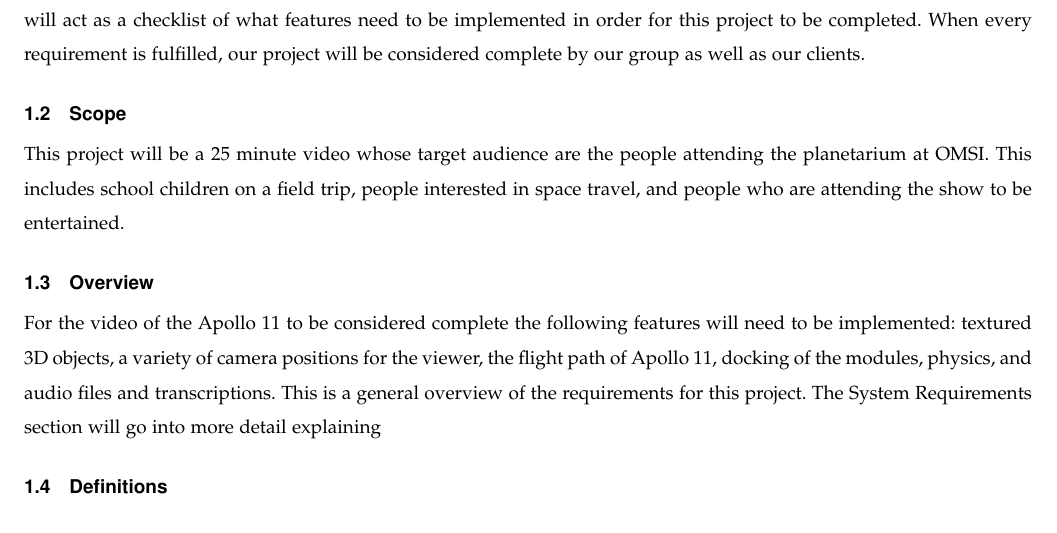
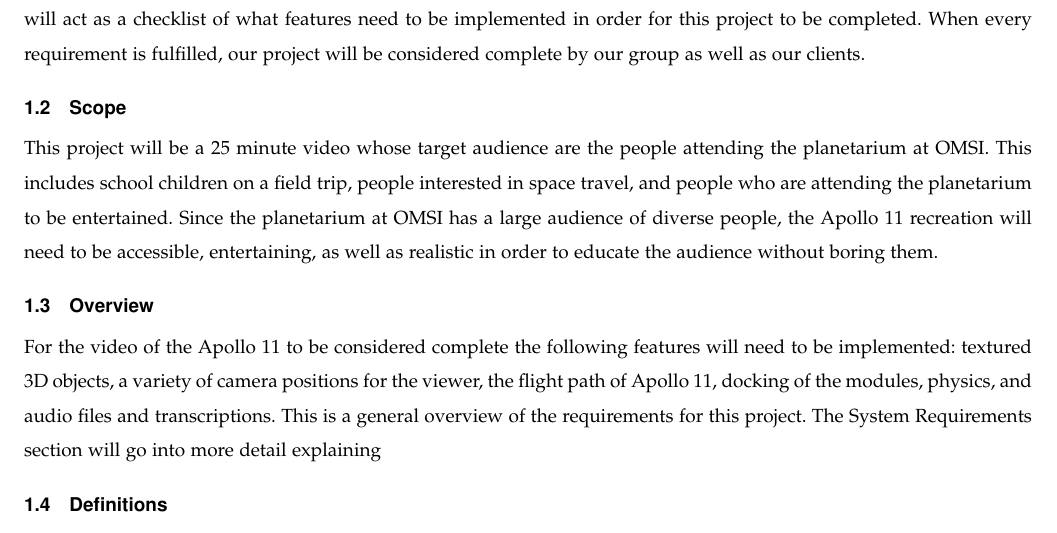
Before and after one commit to sandys5/Project-49, a LaTeX paper (Requirements Doc/group49-requirements.tex): part of page 3 of 4, cut so that both start at the same text. Compiled offline with pdfLaTeX.

Commit message:
Update group49-requirements.tex

```diff
--- a/Requirements Doc/group49-requirements.tex
+++ b/Requirements Doc/group49-requirements.tex
@@ -84,7 +84,7 @@ Our group will be recreating the Apollo 11 mission in a 25 minute video using 3D
     \subsection{Purpose}
     The purpose of having these requirements is so we will be able to measure our projects completion. This document will act as a checklist of what features need to be implemented in order for this project to be completed. When every requirement is fulfilled, our project will be considered complete by our group as well as our clients.
     \subsection{Scope}
-    This project will be a 25 minute video whose target audience are the people attending the planetarium at OMSI. This includes school children on a field trip, people interested in space travel, and people who are attending the show to be entertained.
+    This project will be a 25 minute video whose target audience are the people attending the planetarium at OMSI. This includes school children on a field trip, people interested in space travel, and people who are attending the planetarium to be entertained. Since the planetarium at OMSI has a large audience of diverse people, the Apollo 11 recreation will need to be accessible, entertaining, as well as realistic in order to educate the audience without boring them.
     \subsection{Overview}
     For the video of the Apollo 11 to be considered complete the following features will need to be implemented: textured 3D objects, a variety of camera positions for the viewer, the flight path of Apollo 11, docking of the modules, physics, and audio files and transcriptions. This is a general overview of the requirements for this project. The System Requirements section will go into more detail explaining
     \subsection{Definitions}
```
